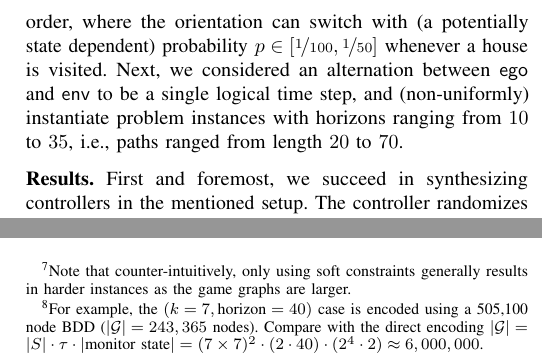
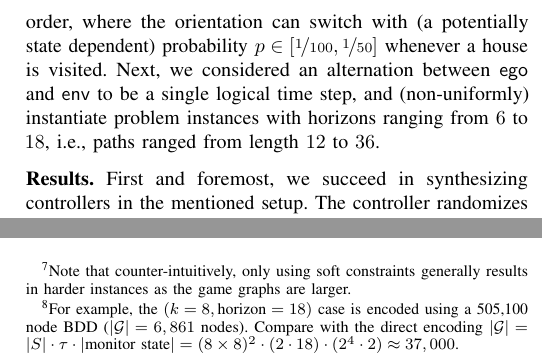
Before and after one commit to mvcisback/RSS21, a LaTeX paper (main.tex, which reads experiment.tex): two parts of the columns of page 9 of 11, joined at a grey line, cut so that both start at the same text. Compiled offline with pdfLaTeX.

Commit message:
Fix experiment lengths.

```diff
--- a/experiment.tex
+++ b/experiment.tex
@@ -46,8 +46,8 @@ counter-wise order, where the orientation can switch with
 \nicefrac{1}{50}]$ whenever a house is visited. Next, we considered an
 alternation between $\pOne$ and $\pTwo$ to be a single logical time
 step, and (non-uniformly) instantiate problem instances with horizons
-ranging from $10$ to $35$, i.e., paths ranged from length $20$ to
-$70$.
+ranging from $6$ to $18$, i.e., paths ranged from length $12$ to
+$36$.
 \footnotetext{Note that counter-intuitively, only using soft
 constraints generally results in harder instances as the game graphs
 are larger.}
@@ -81,9 +81,9 @@ benchmarks. Finally, we remark that the use of a decision diagram
 encoding did indeed dramatically decrease the size of the game graph
 (with negligible overhead).\footnotemark
 
-\footnotetext{For example, the $(k=7,\text{horizon}=40)$ case is
-encoded using a 505,100 node BDD ($|\sg| = 243,365$ nodes). Compare with
-the direct encoding $|\sg| = |S|\cdot \tau \cdot |\text{monitor state}| = (7\times 7)^2 \cdot (2 \cdot 40) \cdot (2^4\cdot 2) \approx 6,000,000$.}
+\footnotetext{For example, the $(k=8,\text{horizon}=18)$ case is
+encoded using a 505,100 node BDD ($|\sg| = 6,861$ nodes). Compare with
+the direct encoding $|\sg| = |S|\cdot \tau \cdot |\text{monitor state}| = (8\times 8)^2 \cdot (2 \cdot 18) \cdot (2^4\cdot 2) \approx 37,000$.}
 
 
 
```
